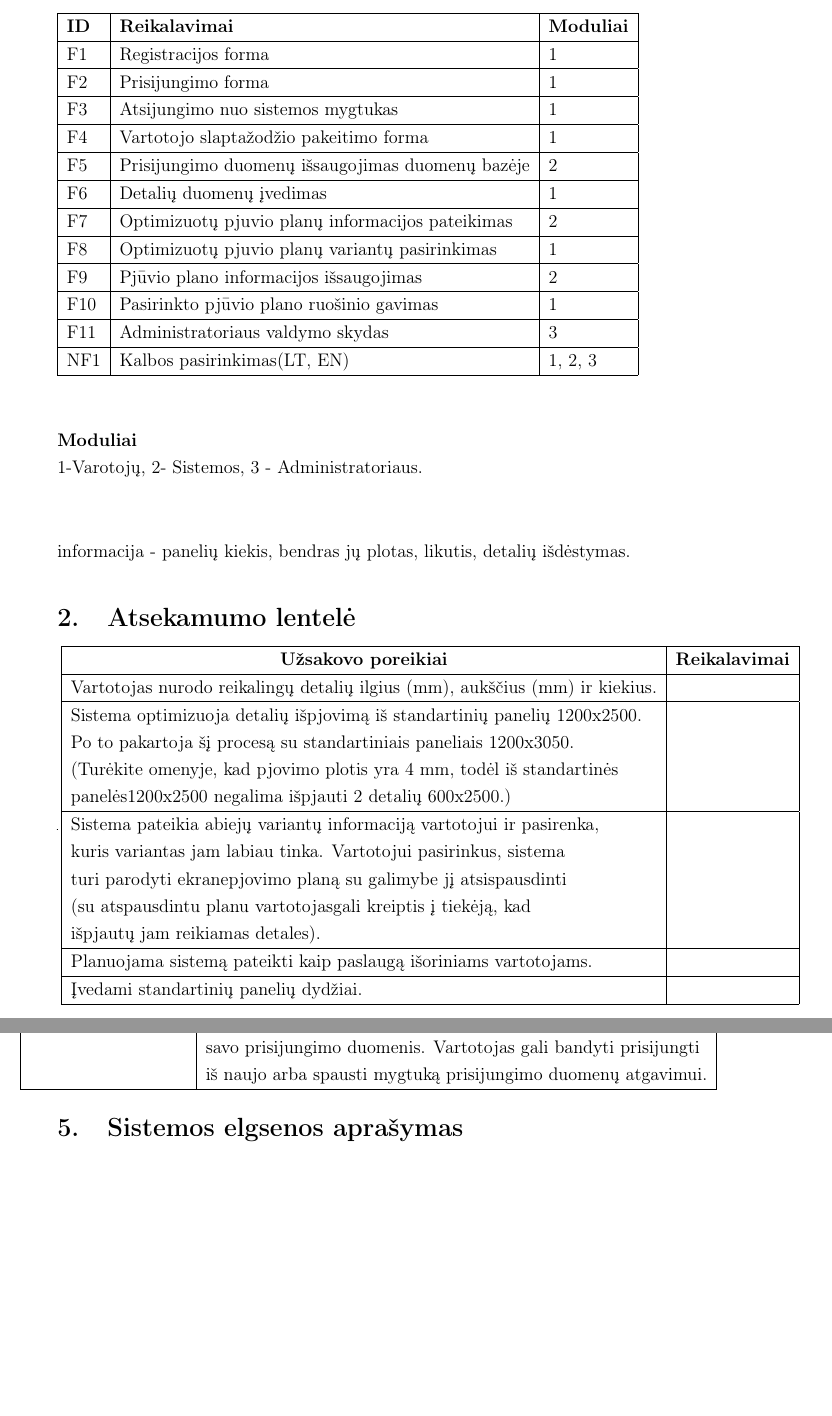
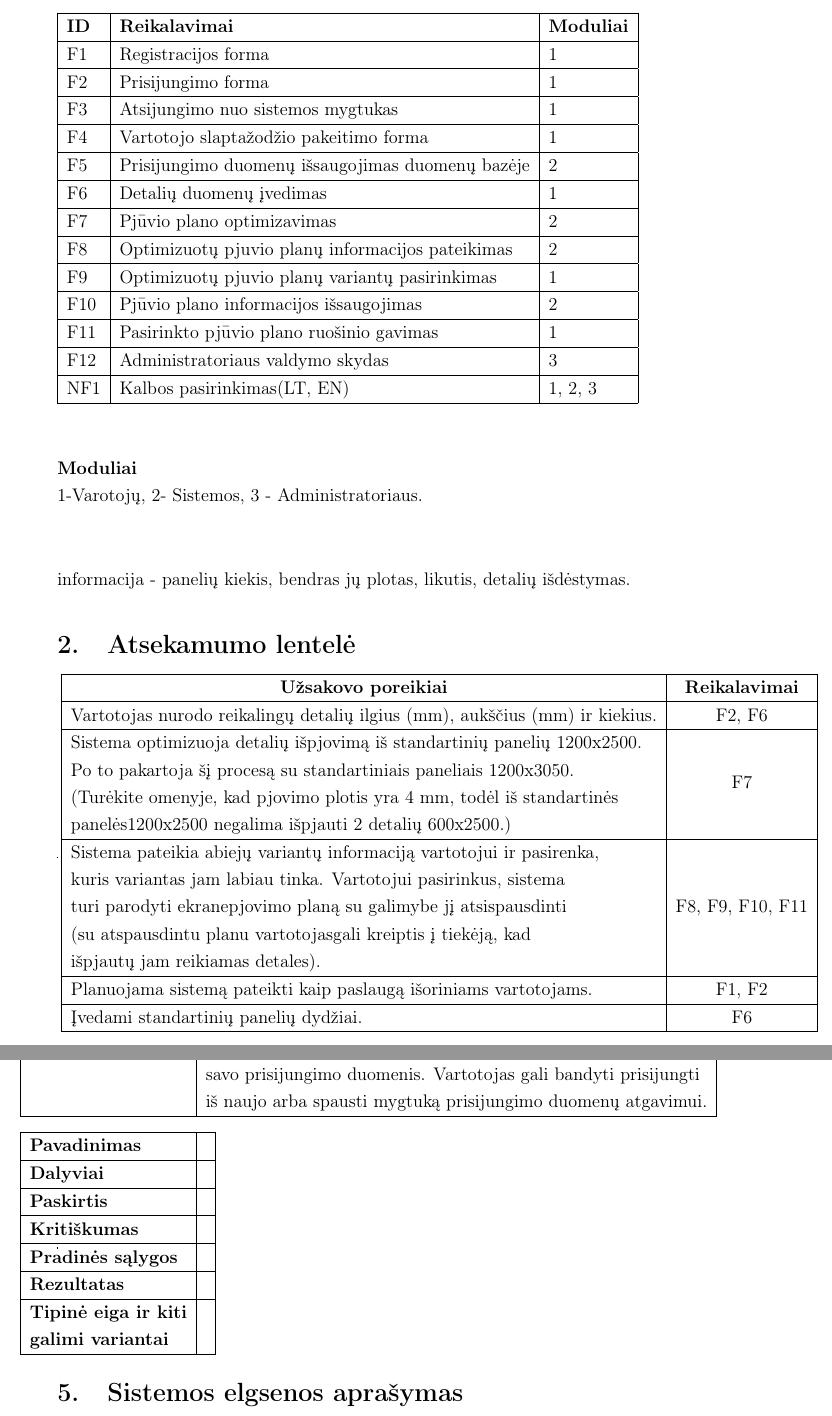
Before and after one commit to biosawmill/Bio_sawmill_st, a LaTeX document (2lab/Reik_analize.tex): two parts of pages 3 and 5 of 5, joined at a grey line, cut so that both start at the same text, the shorter picture padded with empty space. Compiled offline with pdfLaTeX.

Commit message:
Changes for <1. Reikalavimai>

```diff
--- a/2lab/Reik_analize.tex
+++ b/2lab/Reik_analize.tex
@@ -111,18 +111,19 @@ F5						& Prisijungimo duomenų išsaugojimas duomenų bazėje
 
 
 F6                       & Detalių duomenų įvedimas           	   & 1            \\ \hline
+F7                       & Pjūvio plano optimizavimas           	   & 2            \\ \hline
 
-F7                       & Optimizuotų pjuvio planų informacijos pateikimas 																  						 & 2      \\ \hline
+F8                       & Optimizuotų pjuvio planų informacijos pateikimas 																  						 & 2      \\ \hline
 
-F8                       & Optimizuotų pjuvio planų variantų pasirinkimas 																   					   & 1      \\ \hline
+F9                       & Optimizuotų pjuvio planų variantų pasirinkimas 																   					   & 1      \\ \hline
 
-F9                      & Pjūvio plano informacijos išsaugojimas
+F10                      & Pjūvio plano informacijos išsaugojimas
 															      & 2       \\ \hline
 
-F10                      & Pasirinkto pjūvio plano ruošinio gavimas& 1       \\ \hline
+F11                      & Pasirinkto pjūvio plano ruošinio gavimas& 1       \\ \hline
 
 
-F11						& Administratoriaus valdymo skydas	 	  & 3			\\ \hline
+F12						& Administratoriaus valdymo skydas	 	  & 3			\\ \hline
 
 
 NF1                      & Kalbos pasirinkimas(LT, EN)       	     & 1, 2, 3                 \\ \hline
@@ -145,11 +146,11 @@ informacija - panelių kiekis, bendras jų plotas, likutis, detalių išdėstyma
 \begin{tabular}{|l|c|}
 \hline
 \multicolumn{1}{|c|}{\textbf{Užsakovo poreikiai}}                                                                                                                                                                                                                                                                                                         & \textbf{Reikalavimai} \\ \hline
-Vartotojas nurodo reikalingų detalių ilgius (mm), aukščius (mm) ir kiekius.                                                                                                                                                                                                                                                                               &                       \\ \hline
-\begin{tabular}[c]{@{}l@{}}Sistema optimizuoja detalių išpjovimą iš standartinių panelių 1200x2500.\\ Po to pakartoja šį procesą su standartiniais paneliais 1200x3050.\\ (Turėkite omenyje, kad pjovimo plotis yra 4 mm, todėl iš standartinės \\ panelės1200x2500 negalima išpjauti 2 detalių 600x2500.)\end{tabular}                                   &                       \\ \hline
-\begin{tabular}[c]{@{}l@{}}Sistema pateikia abiejų variantų informaciją vartotojui ir pasirenka, \\ kuris variantas jam labiau tinka. Vartotojui pasirinkus, sistema \\ turi parodyti ekranepjovimo planą su galimybe jį atsispausdinti \\ (su atspausdintu planu vartotojasgali kreiptis į tiekėją, kad \\ išpjautų jam reikiamas detales).\end{tabular} &                       \\ \hline
-Planuojama sistemą pateikti kaip paslaugą išoriniams vartotojams.                                                                                                                                                                                                                                                                                         &                       \\ \hline
-Įvedami standartinių panelių dydžiai.                                                                                                                                                                                                                                                                                                                     &                       \\ \hline
+Vartotojas nurodo reikalingų detalių ilgius (mm), aukščius (mm) ir kiekius.                                                                                                                                                                                                                                                                               &      F2, F6                 \\ \hline
+\begin{tabular}[c]{@{}l@{}}Sistema optimizuoja detalių išpjovimą iš standartinių panelių 1200x2500.\\ Po to pakartoja šį procesą su standartiniais paneliais 1200x3050.\\ (Turėkite omenyje, kad pjovimo plotis yra 4 mm, todėl iš standartinės \\ panelės1200x2500 negalima išpjauti 2 detalių 600x2500.)\end{tabular}                                   &      F7                 \\ \hline
+\begin{tabular}[c]{@{}l@{}}Sistema pateikia abiejų variantų informaciją vartotojui ir pasirenka, \\ kuris variantas jam labiau tinka. Vartotojui pasirinkus, sistema \\ turi parodyti ekranepjovimo planą su galimybe jį atsispausdinti \\ (su atspausdintu planu vartotojasgali kreiptis į tiekėją, kad \\ išpjautų jam reikiamas detales).\end{tabular} &       F8, F9, F10, F11                \\ \hline
+Planuojama sistemą pateikti kaip paslaugą išoriniams vartotojams.                                                                                                                                                                                                                                                                                         &       F1, F2               \\ \hline
+Įvedami standartinių panelių dydžiai.                                                                                                                                                                                                                                                                                                                     &          F6             \\ \hline
 \end{tabular}
 \end{frame}
 
@@ -213,6 +214,22 @@ Planuojama sistemą pateikti kaip paslaugą išoriniams vartotojams.
 \end{tabular}
 \end{frame}
 
+\begin{frame}
+\centering
+\hspace{-1cm}
+\label{my-label}
+\begin{tabular}{|l|l|}
+\hline
+\textbf{Pavadinimas}                                                                    &  \\ \hline
+\textbf{Dalyviai}                                                                       &       \\ \hline
+\textbf{Paskirtis}                                                                      &            \\ \hline
+\textbf{Kritiškumas}                                                                    & \\ \hline
+\textbf{Pradinės sąlygos}                                                               &        \\ \hline
+\textbf{Rezultatas}                                                                     &           \\ \hline
+\textbf{\begin{tabular}[c]{@{}l@{}}Tipinė eiga ir kiti\\ galimi variantai\end{tabular}} &              \\ \hline
+\end{tabular}
+\end{frame}
+
 \section{Sistemos elgsenos aprašymas}
 
 
```
